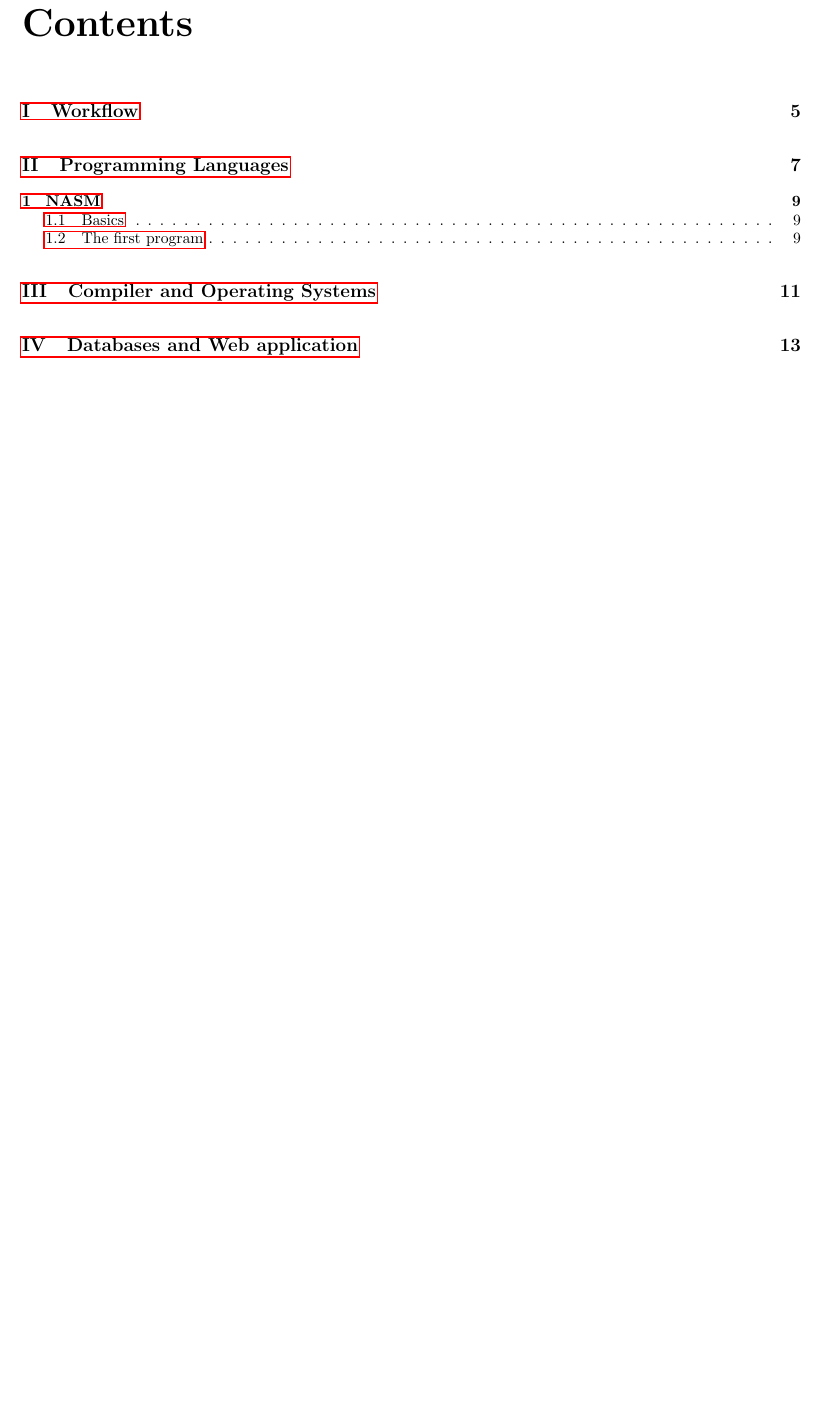
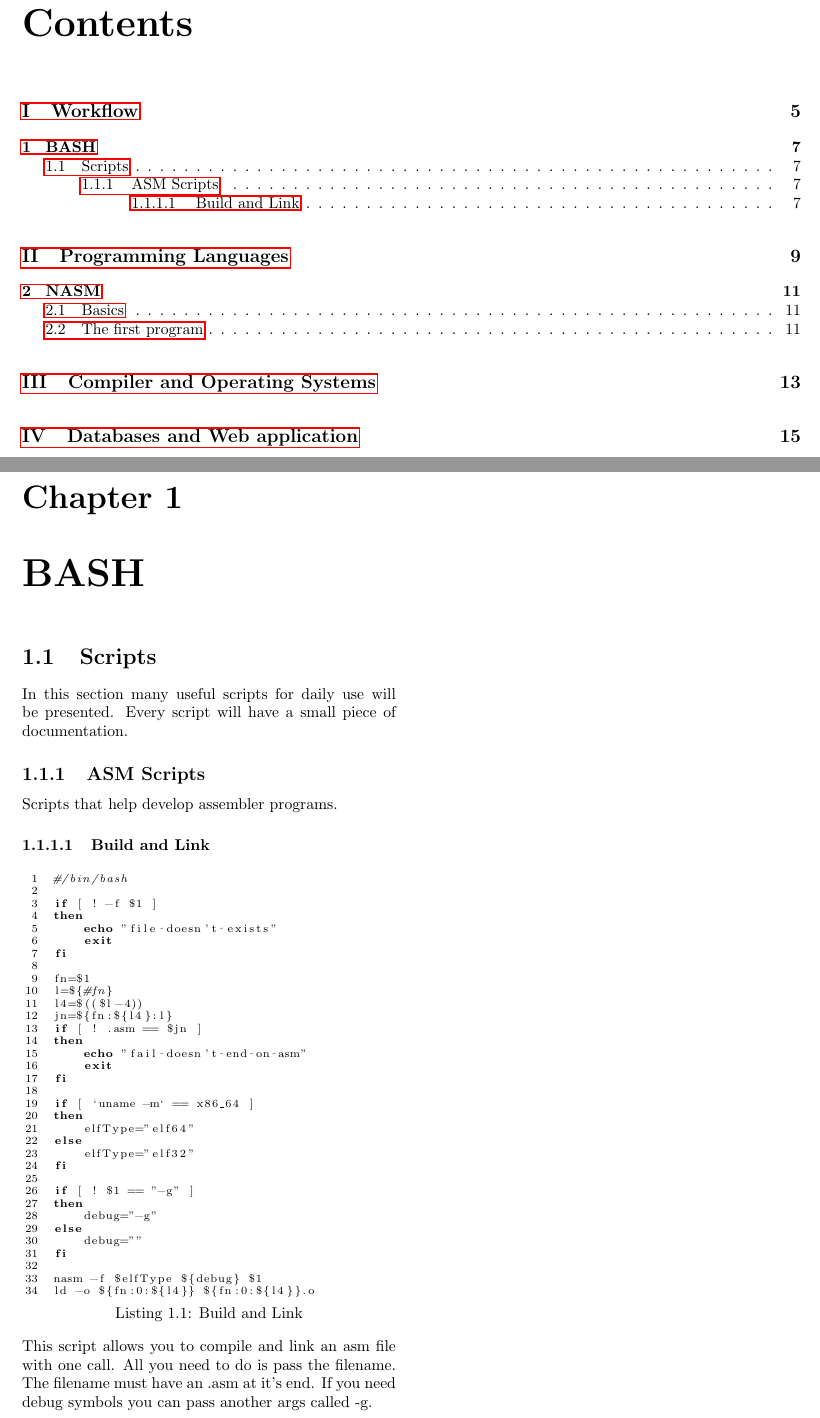
Before and after one commit to burner/The-Book, a LaTeX book (thebook.tex, which reads content/bash/scripts.tex): part of page 3 of 14 before the commit and two parts of pages 3 and 7 of 16 after it, the two joined at a grey line, cut so that both start at the same text, the shorter picture padded with empty space. Compiled offline with pdfLaTeX.

Commit message:
first bash script

```diff
--- /dev/null
+++ b/content/bash/scripts.tex
@@ -0,0 +1,49 @@
+\section{Scripts}
+In this section many useful scripts for daily use will be presented. Every
+script will have a small piece of documentation.
+
+\subsection{ASM Scripts}
+Scripts that help develop assembler programs.
+
+\subsubsection{Build and Link}
+\lstset{basicstyle=\scriptsize, numbers=left, captionpos=b, tabsize=4}
+\begin{lstlisting}[caption=Build and Link,language={Bash},
+xleftmargin=20pt, label=lst:firstNamsProgram]
+#/bin/bash
+
+if [ ! -f $1 ]
+then
+	echo "file doesn't exists"
+	exit
+fi
+
+fn=$1
+l=${#fn}
+l4=$(($l-4))
+jn=${fn:${l4}:l}
+if [ ! .asm == $jn ]
+then
+	echo "fail doesn't end on asm"
+	exit
+fi
+
+if [ `uname -m` == x86_64 ]
+then
+	elfType="elf64"
+else
+	elfType="elf32"
+fi
+
+if [ ! $1 == "-g" ]
+then
+	debug="-g"
+else
+	debug=""
+fi
+
+nasm -f $elfType ${debug} $1
+ld -o ${fn:0:${l4}} ${fn:0:${l4}}.o
+\end{lstlisting}
+This script allows you to compile and link an asm file with one call. All you
+need to do is pass the filename. The filename must have an .asm at it's end.
+If you need debug symbols you can pass another args called -g.
```
Also changed, not shown: content/bash/bash.tex (+1 -0 lines), thebook.tex (+1 -1 lines).
